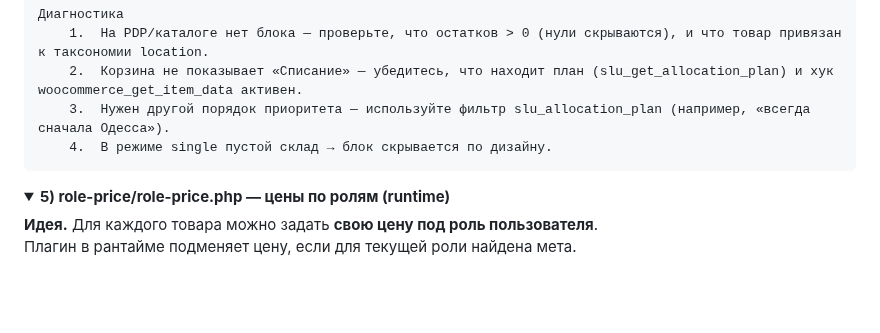
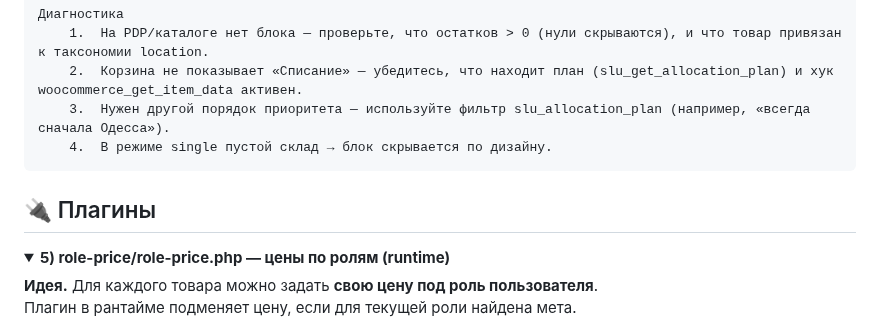
Before and after one commit to VMalakhatka/paint-shop, a Markdown page: README.md, the part around the change. Rendered like a GitHub page; folded sections open; blank space fills up the shorter version.

Commit message:
edit Read.me + Plagins git add .

```diff
--- a/README.md
+++ b/README.md
@@ -686,6 +686,7 @@ add_filter('slu_allocation_plan', function($plan, $product, $need, $strategy){
 
 </details>
 
+## 🔌 Плагины
 <details>
 <summary><strong>5) role-price/role-price.php — цены по ролям (runtime)</strong></summary>
 
```
